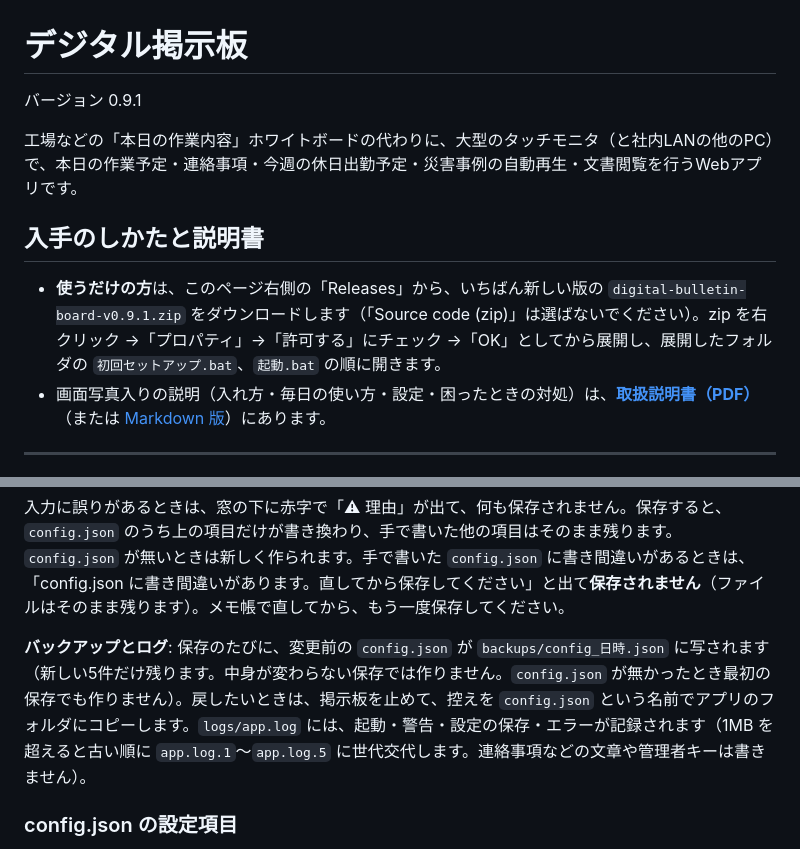
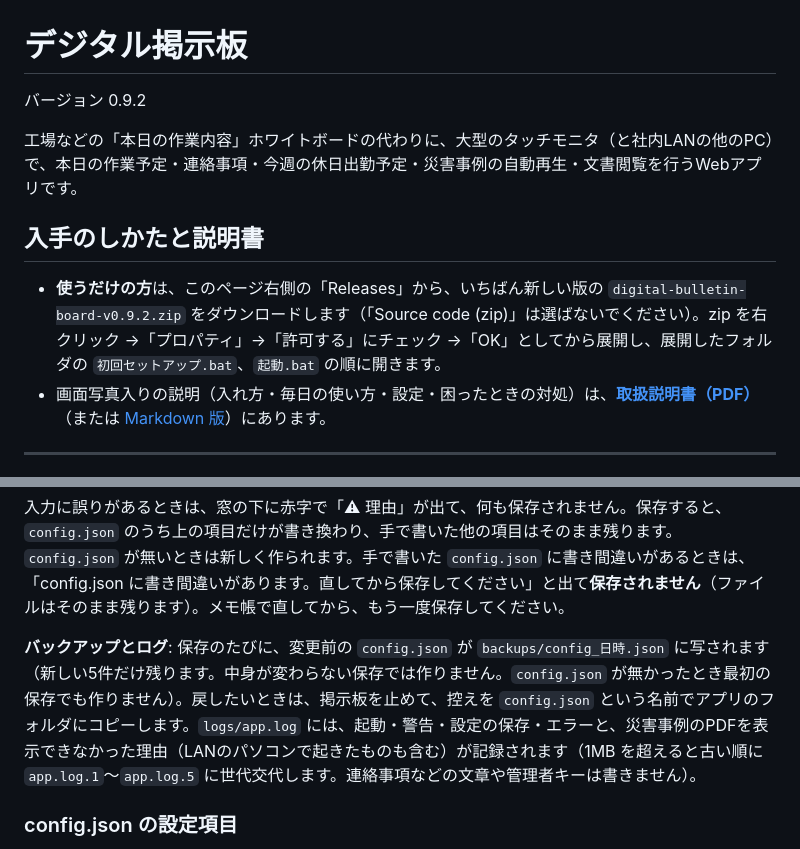
Before and after one commit to Nagasaki-Software/digital-bulletin-board, a Markdown page: README.md, 2 parts joined by grey strips. GitHub-like rendering.

```diff
--- a/README.md
+++ b/README.md
@@ -1,12 +1,12 @@
 # デジタル掲示板
 
-バージョン 0.9.1
+バージョン 0.9.2
 
 工場などの「本日の作業内容」ホワイトボードの代わりに、大型のタッチモニタ（と社内LANの他のPC）で、本日の作業予定・連絡事項・今週の休日出勤予定・災害事例の自動再生・文書閲覧を行うWebアプリです。
 
 ## 入手のしかたと説明書
 
-- **使うだけの方**は、このページ右側の「Releases」から、いちばん新しい版の `digital-bulletin-board-v0.9.1.zip` をダウンロードします（「Source code (zip)」は選ばないでください）。zip を右クリック →「プロパティ」→「許可する」にチェック →「OK」としてから展開し、展開したフォルダの `初回セットアップ.bat`、`起動.bat` の順に開きます。
+- **使うだけの方**は、このページ右側の「Releases」から、いちばん新しい版の `digital-bulletin-board-v0.9.2.zip` をダウンロードします（「Source code (zip)」は選ばないでください）。zip を右クリック →「プロパティ」→「許可する」にチェック →「OK」としてから展開し、展開したフォルダの `初回セットアップ.bat`、`起動.bat` の順に開きます。
 - 画面写真入りの説明（入れ方・毎日の使い方・設定・困ったときの対処）は、**[取扱説明書（PDF）](docs/manual/取扱説明書.pdf)**（または [Markdown 版](docs/manual/取扱説明書.md)）にあります。
 
 ---
@@ -272,7 +272,7 @@ Windows の「スタートアップ」フォルダ（`Win + R` で `shell:startu
 
 入力に誤りがあるときは、窓の下に赤字で「⚠ 理由」が出て、何も保存されません。保存すると、`config.json` のうち上の項目だけが書き換わり、手で書いた他の項目はそのまま残ります。`config.json` が無いときは新しく作られます。手で書いた `config.json` に書き間違いがあるときは、「config.json に書き間違いがあります。直してから保存してください」と出て**保存されません**（ファイルはそのまま残ります）。メモ帳で直してから、もう一度保存してください。
 
-**バックアップとログ**: 保存のたびに、変更前の `config.json` が `backups/config_日時.json` に写されます（新しい5件だけ残ります。中身が変わらない保存では作りません。`config.json` が無かったとき最初の保存でも作りません）。戻したいときは、掲示板を止めて、控えを `config.json` という名前でアプリのフォルダにコピーします。`logs/app.log` には、起動・警告・設定の保存・エラーが記録されます（1MB を超えると古い順に `app.log.1`〜`app.log.5` に世代交代します。連絡事項などの文章や管理者キーは書きません）。
+**バックアップとログ**: 保存のたびに、変更前の `config.json` が `backups/config_日時.json` に写されます（新しい5件だけ残ります。中身が変わらない保存では作りません。`config.json` が無かったとき最初の保存でも作りません）。戻したいときは、掲示板を止めて、控えを `config.json` という名前でアプリのフォルダにコピーします。`logs/app.log` には、起動・警告・設定の保存・エラーと、災害事例のPDFを表示できなかった理由（LANのパソコンで起きたものも含む）が記録されます（1MB を超えると古い順に `app.log.1`〜`app.log.5` に世代交代します。連絡事項などの文章や管理者キーは書きません）。
 
 ### config.json の設定項目
 
```
Also changed, not shown: docs/manual/取扱説明書.md (+8 -8 lines), docs/manual/images/settings-shared-2.png, 7 other files.
